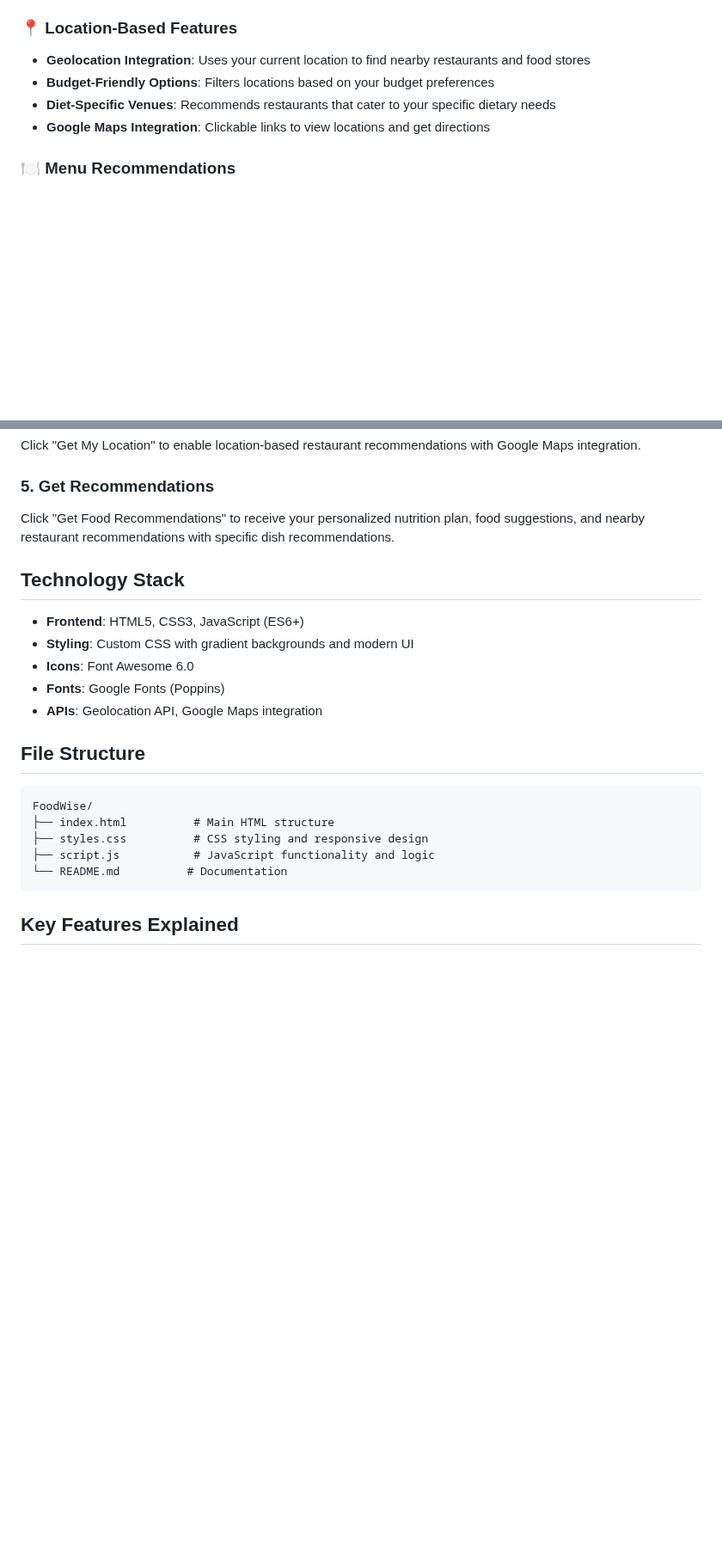
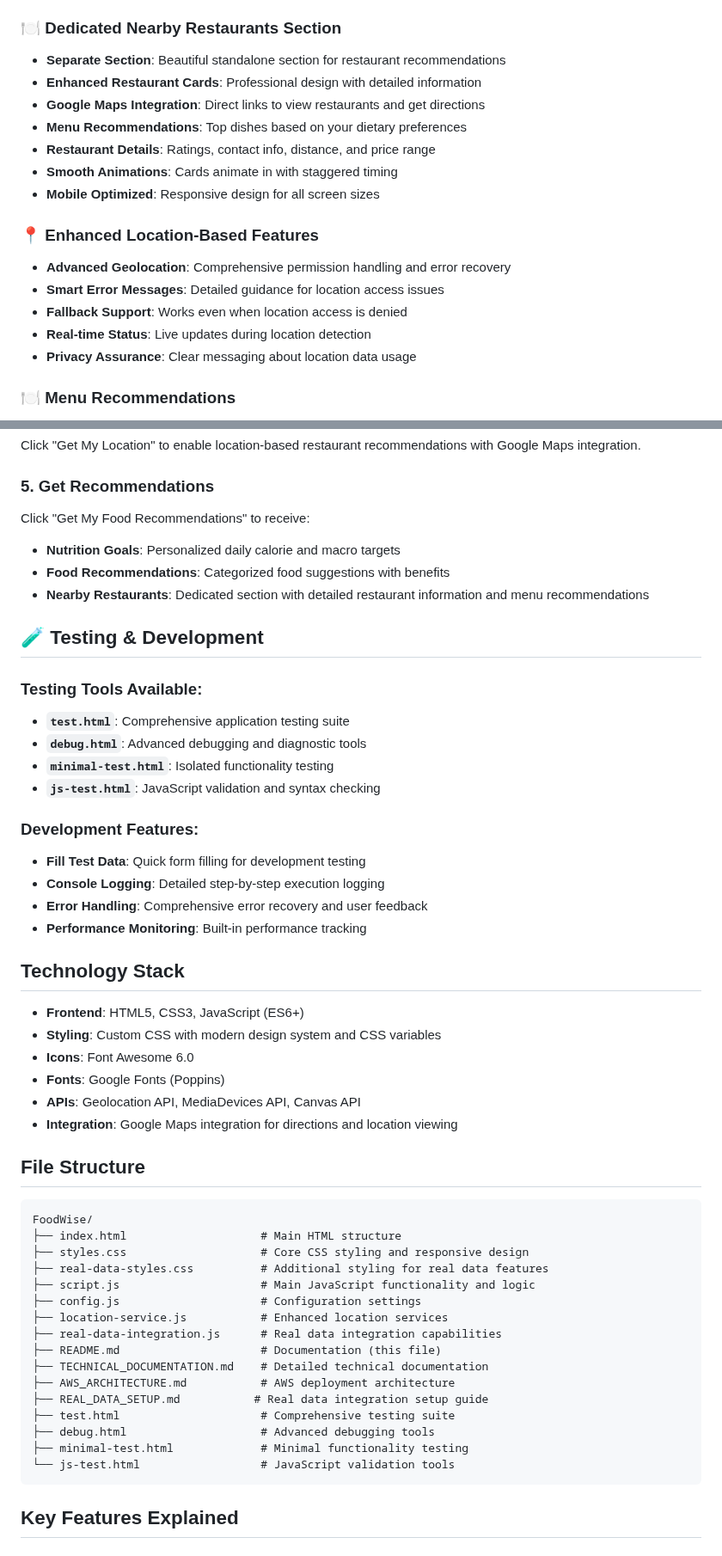
Before and after one commit to shahan-am/foodwise, a Markdown page: README.md, 2 parts joined by grey strips. Shown at 86% size. GitHub-like rendering; blank space fills up the shorter version.

````diff
--- a/README.md
+++ b/README.md
@@ -18,11 +27,21 @@ FoodWise is an intelligent food recommendation application that provides persona
 - **Fitness Goal Alignment**: Tailors recommendations for weight loss, weight gain, muscle building, or maintenance
 - **Allergy Considerations**: Filters out foods based on your allergies and intolerances
 
-### 📍 Location-Based Features
-- **Geolocation Integration**: Uses your current location to find nearby restaurants and food stores
-- **Budget-Friendly Options**: Filters locations based on your budget preferences
-- **Diet-Specific Venues**: Recommends restaurants that cater to your specific dietary needs
-- **Google Maps Integration**: Clickable links to view locations and get directions
+### 🍽️ Dedicated Nearby Restaurants Section
+- **Separate Section**: Beautiful standalone section for restaurant recommendations
+- **Enhanced Restaurant Cards**: Professional design with detailed information
+- **Google Maps Integration**: Direct links to view restaurants and get directions
+- **Menu Recommendations**: Top dishes based on your dietary preferences
+- **Restaurant Details**: Ratings, contact info, distance, and price range
+- **Smooth Animations**: Cards animate in with staggered timing
+- **Mobile Optimized**: Responsive design for all screen sizes
+
+### 📍 Enhanced Location-Based Features
+- **Advanced Geolocation**: Comprehensive permission handling and error recovery
+- **Smart Error Messages**: Detailed guidance for location access issues
+- **Fallback Support**: Works even when location access is denied
+- **Real-time Status**: Live updates during location detection
+- **Privacy Assurance**: Clear messaging about location data usage
 
 ### 🍽️ Menu Recommendations
 - **Top Dish Suggestions**: Shows 2-3 recommended dishes from each restaurant
@@ -57,24 +76,53 @@ Simply open `index.html` in your web browser. No installation required!
 Click "Get My Location" to enable location-based restaurant recommendations with Google Maps integration.
 
 ### 5. Get Recommendations
-Click "Get Food Recommendations" to receive your personalized nutrition plan, food suggestions, and nearby restaurant recommendations with specific dish recommendations.
+Click "Get My Food Recommendations" to receive:
+- **Nutrition Goals**: Personalized daily calorie and macro targets
+- **Food Recommendations**: Categorized food suggestions with benefits
+- **Nearby Restaurants**: Dedicated section with detailed restaurant information and menu recommendations
+
+## 🧪 Testing & Development
+
+### Testing Tools Available:
+- **`test.html`**: Comprehensive application testing suite
+- **`debug.html`**: Advanced debugging and diagnostic tools
+- **`minimal-test.html`**: Isolated functionality testing
+- **`js-test.html`**: JavaScript validation and syntax checking
+
+### Development Features:
+- **Fill Test Data**: Quick form filling for development testing
+- **Console Logging**: Detailed step-by-step execution logging
+- **Error Handling**: Comprehensive error recovery and user feedback
+- **Performance Monitoring**: Built-in performance tracking
 
 ## Technology Stack
 
 - **Frontend**: HTML5, CSS3, JavaScript (ES6+)
-- **Styling**: Custom CSS with gradient backgrounds and modern UI
+- **Styling**: Custom CSS with modern design system and CSS variables
 - **Icons**: Font Awesome 6.0
 - **Fonts**: Google Fonts (Poppins)
-- **APIs**: Geolocation API, Google Maps integration
+- **APIs**: Geolocation API, MediaDevices API, Canvas API
+- **Integration**: Google Maps integration for directions and location viewing
 
 ## File Structure
 
 ```
 FoodWise/
-├── index.html          # Main HTML structure
-├── styles.css          # CSS styling and responsive design
-├── script.js           # JavaScript functionality and logic
-└── README.md          # Documentation
+├── index.html                    # Main HTML structure
+├── styles.css                    # Core CSS styling and responsive design
+├── real-data-styles.css          # Additional styling for real data features
+├── script.js                     # Main JavaScript functionality and logic
+├── config.js                     # Configuration settings
+├── location-service.js           # Enhanced location services
+├── real-data-integration.js      # Real data integration capabilities
+├── README.md                     # Documentation (this file)
+├── TECHNICAL_DOCUMENTATION.md    # Detailed technical documentation
+├── AWS_ARCHITECTURE.md           # AWS deployment architecture
+├── REAL_DATA_SETUP.md           # Real data integration setup guide
+├── test.html                     # Comprehensive testing suite
+├── debug.html                    # Advanced debugging tools
+├── minimal-test.html             # Minimal functionality testing
+└── js-test.html                  # JavaScript validation tools
 ```
 
 ## Key Features Explained
````
Also changed, not shown: other parts of README.md (+53 -7 lines).
